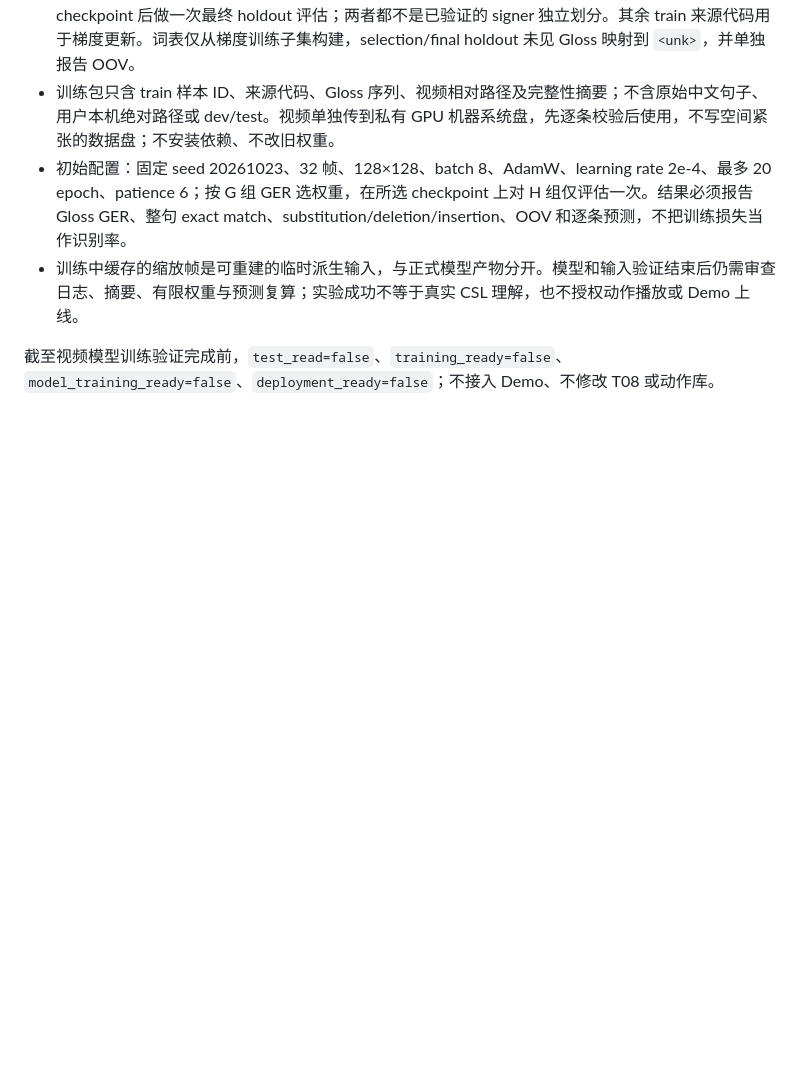
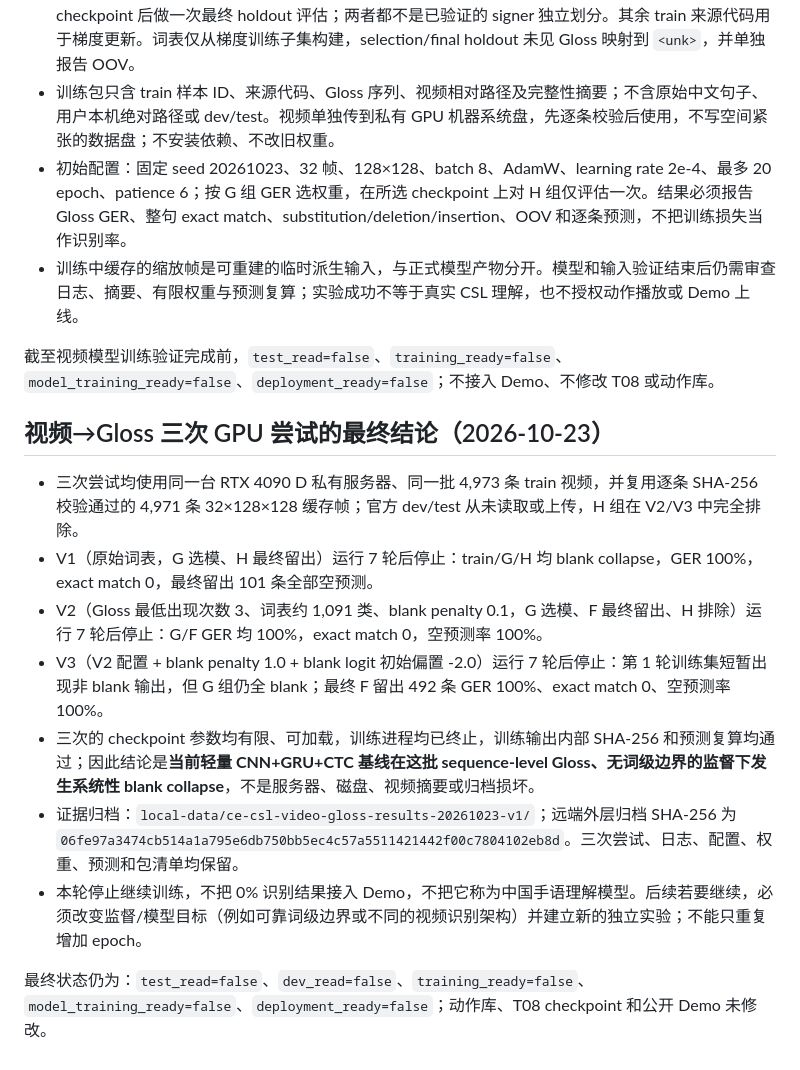
Before and after one commit to feifei9126/signbridge, a Markdown page: docs/unified-library-20261023.md, the part around the change. Drawn GitHub-style; blank space fills up the shorter version.

Commit message:
docs(research): record video gloss blocker

```diff
--- a/docs/unified-library-20261023.md
+++ b/docs/unified-library-20261023.md
@@ -67,3 +67,15 @@ Gloss 或角色分项退化不得被训练 loss 或其他分项的高分掩盖
 - 训练中缓存的缩放帧是可重建的临时派生输入，与正式模型产物分开。模型和输入验证结束后仍需审查日志、摘要、有限权重与预测复算；实验成功不等于真实 CSL 理解，也不授权动作播放或 Demo 上线。
 
 截至视频模型训练验证完成前，`test_read=false`、`training_ready=false`、`model_training_ready=false`、`deployment_ready=false`；不接入 Demo、不修改 T08 或动作库。
+
+## 视频→Gloss 三次 GPU 尝试的最终结论（2026-10-23）
+
+- 三次尝试均使用同一台 RTX 4090 D 私有服务器、同一批 4,973 条 train 视频，并复用逐条 SHA-256 校验通过的 4,971 条 32×128×128 缓存帧；官方 dev/test 从未读取或上传，H 组在 V2/V3 中完全排除。
+- V1（原始词表，G 选模、H 最终留出）运行 7 轮后停止：train/G/H 均 blank collapse，GER 100%，exact match 0，最终留出 101 条全部空预测。
+- V2（Gloss 最低出现次数 3、词表约 1,091 类、blank penalty 0.1，G 选模、F 最终留出、H 排除）运行 7 轮后停止：G/F GER 均 100%，exact match 0，空预测率 100%。
+- V3（V2 配置 + blank penalty 1.0 + blank logit 初始偏置 -2.0）运行 7 轮后停止：第 1 轮训练集短暂出现非 blank 输出，但 G 组仍全 blank；最终 F 留出 492 条 GER 100%、exact match 0、空预测率 100%。
+- 三次的 checkpoint 参数均有限、可加载，训练进程均已终止，训练输出内部 SHA-256 和预测复算均通过；因此结论是**当前轻量 CNN+GRU+CTC 基线在这批 sequence-level Gloss、无词级边界的监督下发生系统性 blank collapse**，不是服务器、磁盘、视频摘要或归档损坏。
+- 证据归档：`local-data/ce-csl-video-gloss-results-20261023-v1/`；远端外层归档 SHA-256 为 `06fe97a3474cb514a1a795e6db750bb5ec4c57a5511421442f00c7804102eb8d`。三次尝试、日志、配置、权重、预测和包清单均保留。
+- 本轮停止继续训练，不把 0% 识别结果接入 Demo，不把它称为中国手语理解模型。后续若要继续，必须改变监督/模型目标（例如可靠词级边界或不同的视频识别架构）并建立新的独立实验；不能只重复增加 epoch。
+
+最终状态仍为：`test_read=false`、`dev_read=false`、`training_ready=false`、`model_training_ready=false`、`deployment_ready=false`；动作库、T08 checkpoint 和公开 Demo 未修改。
```
